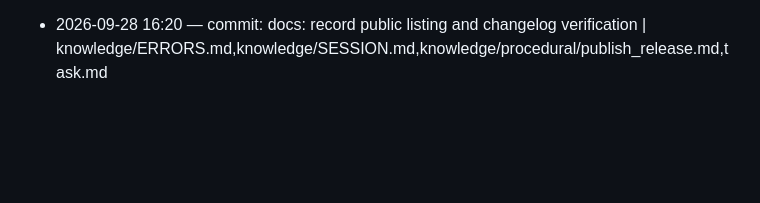
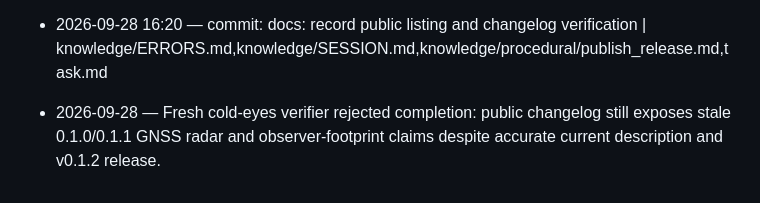
Before and after one commit to globe-and-atlas/constellation-watch, a Markdown page: knowledge/SESSION.md, the part around the change. Rendered like a GitHub page; blank space fills up the shorter version.

Commit message:
docs: record independent changelog review

```diff
--- a/knowledge/SESSION.md
+++ b/knowledge/SESSION.md
@@ -59,3 +59,4 @@
 - 2026-09-28 16:20 — Corrected Constellation 0.1.0 and 0.1.1 historical release notes in authenticated dashboard; stale task blocker corrected against visible live account/listing.
 - 2026-09-28 — Confirmed authenticated dashboard account Daniel Bally lists both apps. Corrected Constellation 0.1.0/0.1.1 release notes in dashboard; after reload and cache-busted public changelog navigation, public page still serves original GNSS radar/observer-footprint wording. Tracked public propagation as incomplete.
 - 2026-09-28 16:20 — commit: docs: record public listing and changelog verification | knowledge/ERRORS.md,knowledge/SESSION.md,knowledge/procedural/publish_release.md,task.md
+- 2026-09-28 — Fresh cold-eyes verifier rejected completion: public changelog still exposes stale 0.1.0/0.1.1 GNSS radar and observer-footprint claims despite accurate current description and v0.1.2 release.
```
